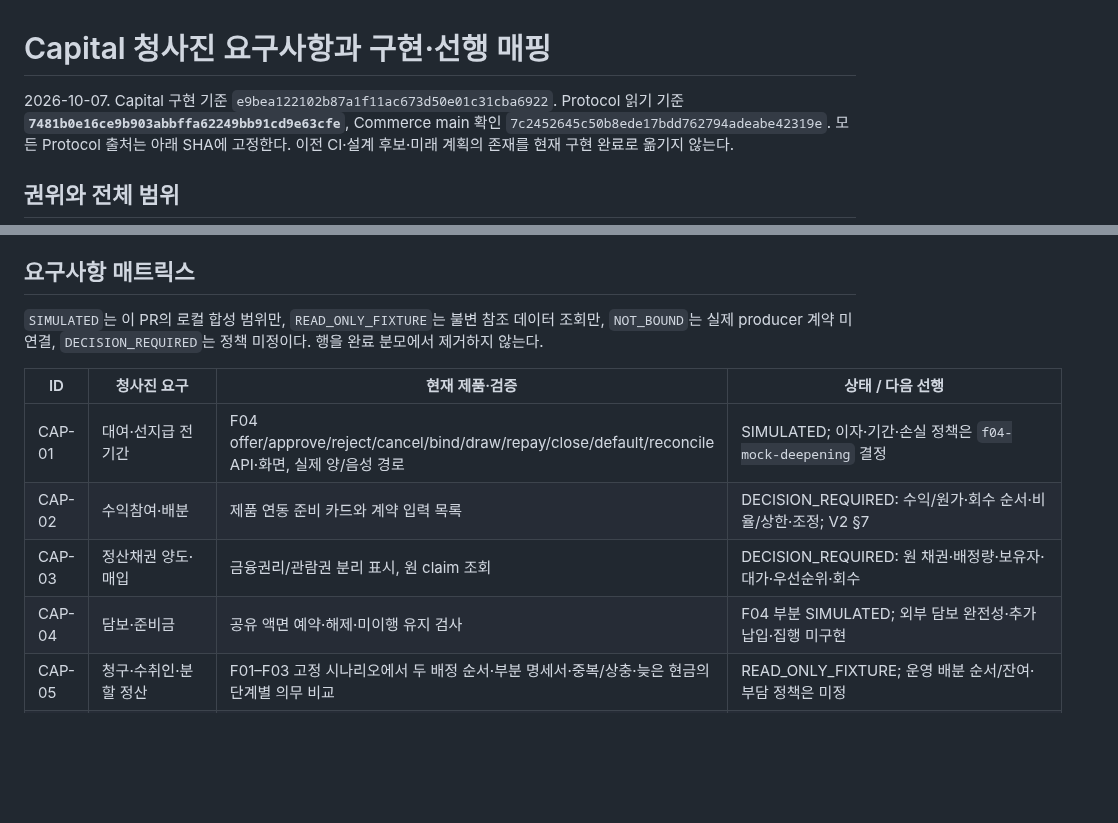
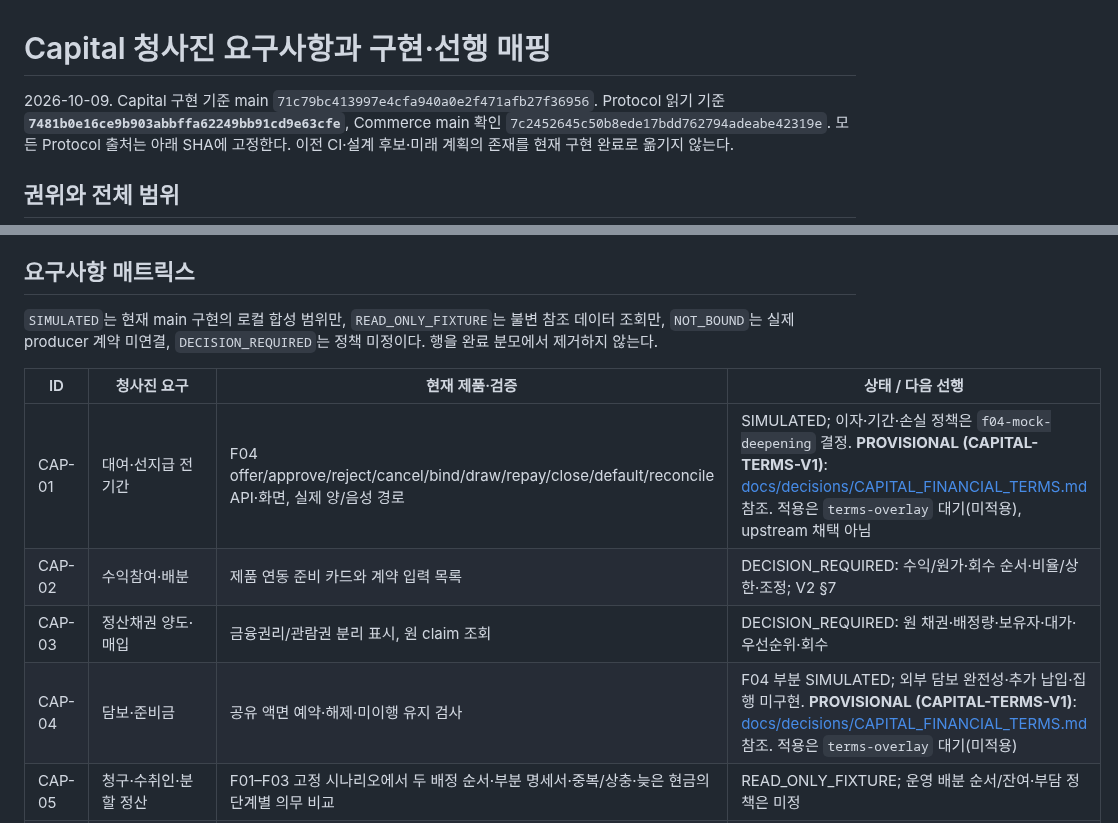
Before and after one commit to SUNBURN-Golden/KIX-CAPITAL, a Markdown page: docs/CAPITAL_REQUIREMENTS_KO.md, 2 parts joined by grey strips. Drawn GitHub-style; blank space fills up the shorter version.

Commit message:
audit10-fix2: Audit@10 fix 2: CAPITAL_REQUIREMENTS_KO.md header and CAP-01/CAP-04 rows (#14)
Build: cursor-agent grok-4.7-high (reported Grok 4.7 256K High); design: Sonnet 5.5 high (modelUsage claude-sonnet-5-5)

Co-authored-by: BeautifulMind-JT <263336091+BeautifulMind-JT@users.noreply.github.com>

```diff
--- a/docs/CAPITAL_REQUIREMENTS_KO.md
+++ b/docs/CAPITAL_REQUIREMENTS_KO.md
@@ -1,6 +1,6 @@
 # Capital 청사진 요구사항과 구현·선행 매핑
 
-2026-10-07. Capital 구현 기준 `e9bea122102b87a1f11ac673d50e01c31cba6922`.
+2026-10-09. Capital 구현 기준 main `71c79bc413997e4cfa940a0e2f471afb27f36956`.
 Protocol 읽기 기준 **`7481b0e16ce9b903abbffa62249bb91cd9e63cfe`**, Commerce main 확인 `7c2452645c50b8ede17bdd762794adeabe42319e`.
 모든 Protocol 출처는 아래 SHA에 고정한다. 이전 CI·설계 후보·미래 계획의 존재를 현재 구현 완료로 옮기지 않는다.
 
@@ -24,14 +24,14 @@ Protocol 읽기 기준 **`7481b0e16ce9b903abbffa62249bb91cd9e63cfe`**, Commerce
 
 ## 요구사항 매트릭스
 
-`SIMULATED`는 이 PR의 로컬 합성 범위만, `READ_ONLY_FIXTURE`는 불변 참조 데이터 조회만, `NOT_BOUND`는 실제 producer 계약 미연결, `DECISION_REQUIRED`는 정책 미정이다. 행을 완료 분모에서 제거하지 않는다.
+`SIMULATED`는 현재 main 구현의 로컬 합성 범위만, `READ_ONLY_FIXTURE`는 불변 참조 데이터 조회만, `NOT_BOUND`는 실제 producer 계약 미연결, `DECISION_REQUIRED`는 정책 미정이다. 행을 완료 분모에서 제거하지 않는다.
 
 | ID | 청사진 요구 | 현재 제품·검증 | 상태 / 다음 선행 |
 |---|---|---|---|
-| CAP-01 | 대여·선지급 전 기간 | F04 offer/approve/reject/cancel/bind/draw/repay/close/default/reconcile API·화면, 실제 양/음성 경로 | SIMULATED; 이자·기간·손실 정책은 `f04-mock-deepening` 결정 |
+| CAP-01 | 대여·선지급 전 기간 | F04 offer/approve/reject/cancel/bind/draw/repay/close/default/reconcile API·화면, 실제 양/음성 경로 | SIMULATED; 이자·기간·손실 정책은 `f04-mock-deepening` 결정. **PROVISIONAL (CAPITAL-TERMS-V1)**: [docs/decisions/CAPITAL_FINANCIAL_TERMS.md](decisions/CAPITAL_FINANCIAL_TERMS.md) 참조. 적용은 `terms-overlay` 대기(미적용), upstream 채택 아님 |
 | CAP-02 | 수익참여·배분 | 제품 연동 준비 카드와 계약 입력 목록 | DECISION_REQUIRED: 수익/원가·회수 순서·비율/상한·조정; V2 §7 |
 | CAP-03 | 정산채권 양도·매입 | 금융권리/관람권 분리 표시, 원 claim 조회 | DECISION_REQUIRED: 원 채권·배정량·보유자·대가·우선순위·회수 |
-| CAP-04 | 담보·준비금 | 공유 액면 예약·해제·미이행 유지 검사 | F04 부분 SIMULATED; 외부 담보 완전성·추가 납입·집행 미구현 |
+| CAP-04 | 담보·준비금 | 공유 액면 예약·해제·미이행 유지 검사 | F04 부분 SIMULATED; 외부 담보 완전성·추가 납입·집행 미구현. **PROVISIONAL (CAPITAL-TERMS-V1)**: [docs/decisions/CAPITAL_FINANCIAL_TERMS.md](decisions/CAPITAL_FINANCIAL_TERMS.md) 참조. 적용은 `terms-overlay` 대기(미적용) |
 | CAP-05 | 청구·수취인·분할 정산 | F01–F03 고정 시나리오에서 두 배정 순서·부분 명세서·중복/상충·늦은 현금의 단계별 의무 비교 | READ_ONLY_FIXTURE; 운영 배분 순서/잔여·부담 정책은 미정 |
 | CAP-06 | 환불·공연취소·회수 | 배정 전/후 부분 환불, 단일 전액 vs 분할 환불, 취소 수락·회수·은행 미종결 비교 | 일부 SIMULATED; 부분 환불·리셀 과거계약 취소 부담 미정 |
 | CAP-07 | 최초 판매·반복 리셀·입장 연계 | trade/claim identity 조회, 권리/금융 분리 | NOT_BOUND: Commerce 실여정·Protocol producer tuple; 이 PR은 티켓 생성/이전 없음 |
```
